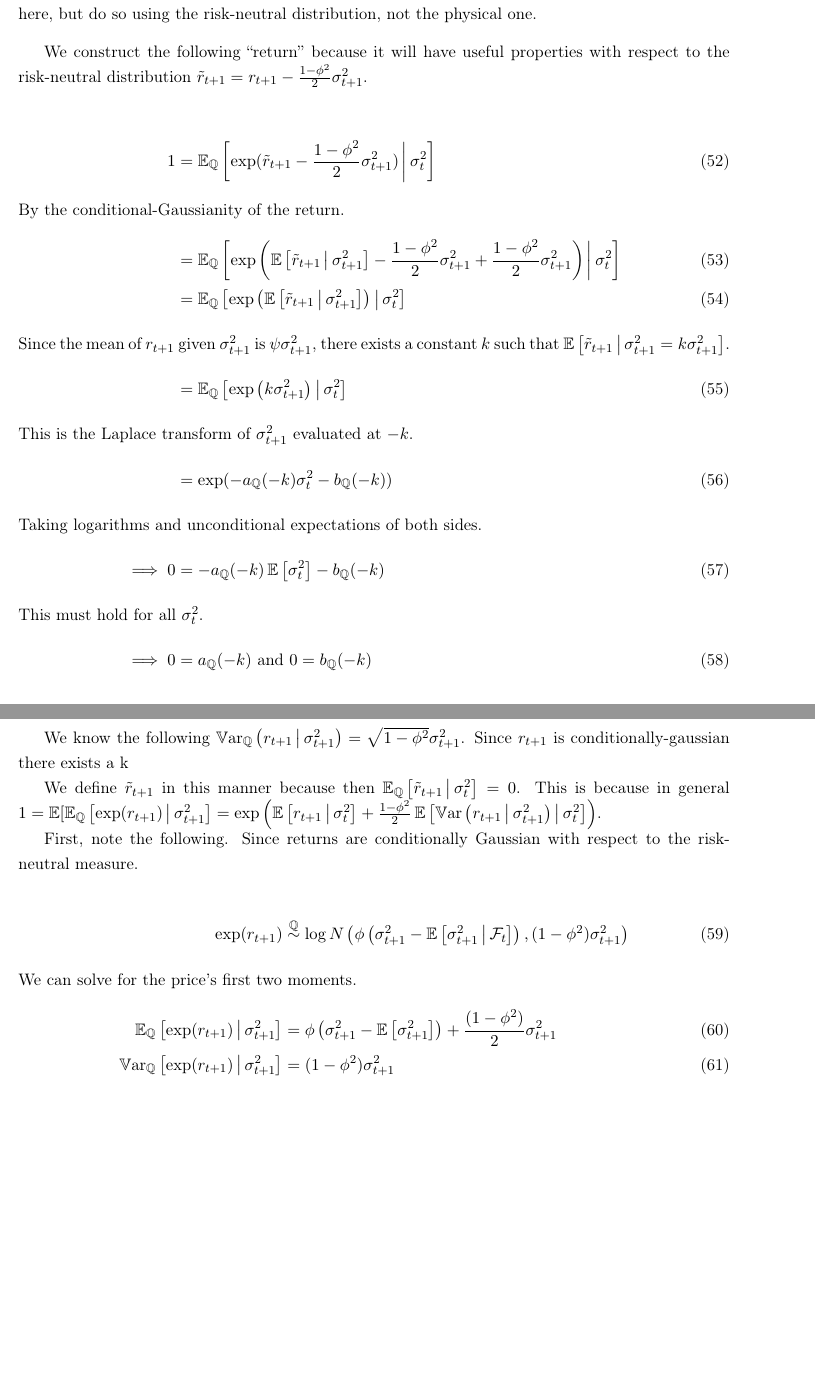
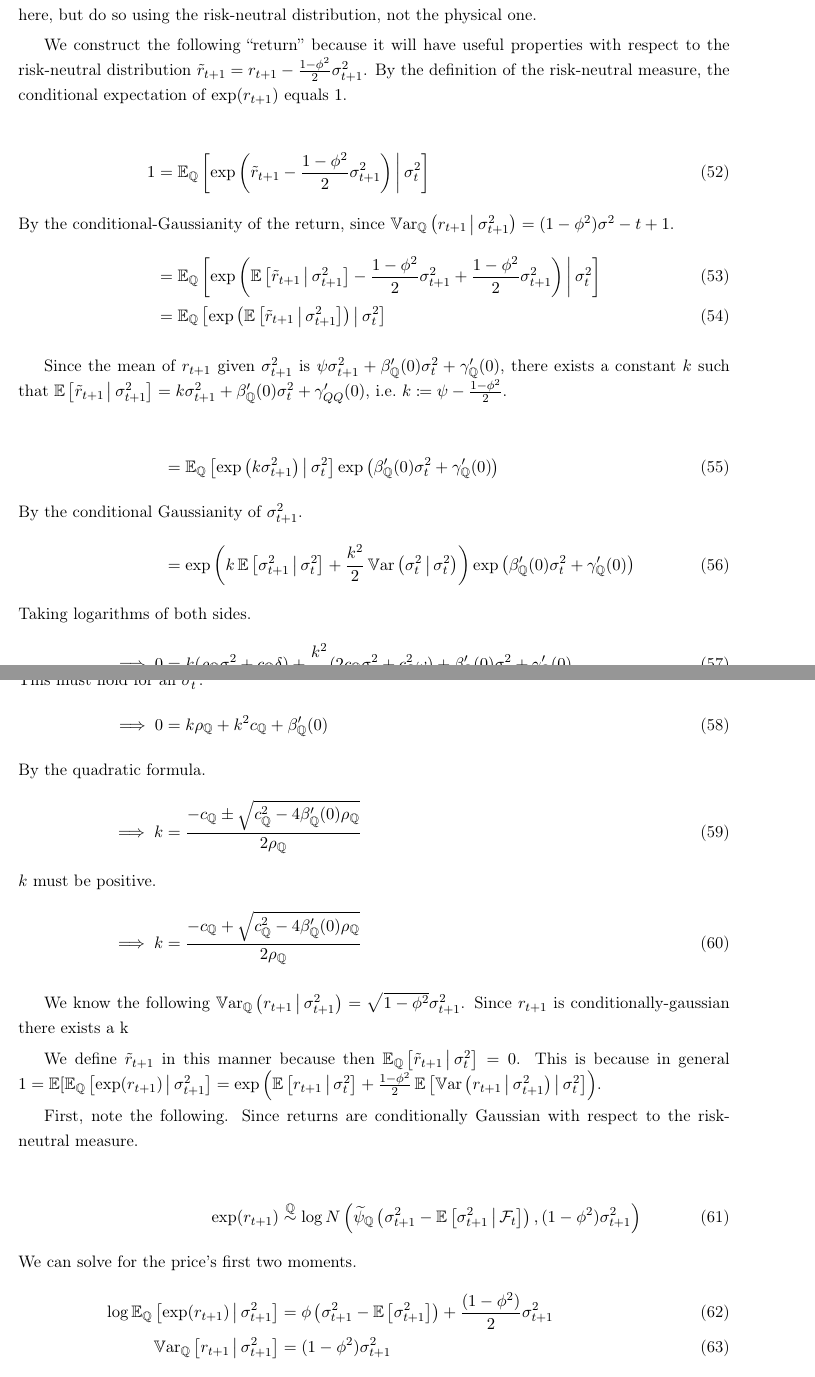
Before and after one commit to sangrey/RiskPriceInference, a LaTeX paper (doc/risk_price_inference.tex): two parts of pages 12 and 13 of 28, joined at a grey line, cut so that both start at the same text, the shorter picture padded with empty space. Compiled offline with pdfLaTeX.

Commit message:
Fixed something else.

```diff
--- a/doc/risk_price_inference.tex
+++ b/doc/risk_price_inference.tex
@@ -629,34 +629,50 @@ We repeat that decomposition here, but do so using the risk-neutral distribution
 
 We construct the following \textquote{return} because it will have useful properties with respect to the
 risk-neutral distribution $\tilde{r}_{t+1} = r_{t+1} - \frac{1- \phi^2}{2} \sigma^2_{t+1}$.
-
-\begin{align}
-    1 &= \E_{\QQ}\left[\exp(\tilde{r}_{t+1} - \frac{1-\phi^2}{2}\sigma^2_{t+1}) \mvert \sigma^2_t \right]
-%
-    \intertext{By the conditional-Gaussianity of the return.}
+By the definition of the risk-neutral measure, the conditional expectation of $\exp(r_{t+1})$ equals $1$.
+
+\begin{align}
+    1 &= \E_{\QQ}\left[\exp\left(\tilde{r}_{t+1} - \frac{1-\phi^2}{2}\sigma^2_{t+1}\right) \mvert \sigma^2_t
+    \right]
+%
+    \intertext{By the conditional-Gaussianity of the return, since $\Var_{\QQ}\left(r_{t+1} \mvert
+    \sigma^2_{t+1}\right) = (1 - \phi^2) \sigma^2-{t+1}$.}
 %
     &= \E_{\QQ}\left[\exp\left(\E\left[\tilde{r}_{t+1} \mvert \sigma^2_{t+1}\right] - \frac{1 -
        \phi^2}{2}\sigma^2_{t+1}   + \frac{1 - \phi^2}{2}\sigma^2_{t+1}\right) \mvert \sigma^2_t \right] \\
 %
     &= \E_{\QQ}\left[\exp\left(\E\left[\tilde{r}_{t+1} \mvert \sigma^2_{t+1}\right] \right) \mvert \sigma^2_t
-       \right] \\
-%
-       \intertext{Since the mean of $r_{t+1}$ given $\sigma^2_{t+1}$ is $\psi \sigma^2_{t+1}$, there exists a
-       constant $k$ such that $\E\left[\tilde{r}_{t+1} \mvert \sigma^2_{t+1} = k \sigma^2_{t+1}\right]$.}
-%
-    &= \E_{\QQ}\left[\exp\left(k \sigma^2_{t+1} \right) \mvert \sigma^2_t \right]
-%
-       \intertext{This is the Laplace transform of $\sigma^2_{t+1}$ evaluated at $-k$.}
-%
-    &= \exp(- a_{\QQ}(-k)\sigma^2_t - b_{\QQ}(-k))
-%
-    \intertext{Taking logarithms and unconditional expectations of both sides.}
-%
-    \implies 0 &= -a_{\QQ}(-k) \E\left[\sigma^2_t\right] - b_{\QQ}(-k)
+       \right]
+\end{align}
+
+Since the mean of $r_{t+1}$ given $\sigma^2_{t+1}$ is $\psi \sigma^2_{t+1} + \beta_{\QQ}'(0) \sigma^2_t +
+\gamma_{\QQ}'(0)$, there exists a constant $k$ such that $\E\left[\tilde{r}_{t+1} \mvert \sigma^2_{t+1}\right] = k
+\sigma^2_{t+1} + \beta_{\QQ}'(0) \sigma^2_t + \gamma_{QQ}'(0)$, i.e.\@ $k \coloneqq \psi - \frac{1 - \phi^2}{2}$.
+
+\begin{align}
+    &= \E_{\QQ}\left[\exp\left(k \sigma^2_{t+1} \right) \mvert \sigma^2_t \right] \exp\left(\beta_{\QQ}'(0)
+       \sigma^2_t + \gamma_{\QQ}'(0)\right)
+%
+       \intertext{By the conditional Gaussianity of $\sigma^2_{t+1}$.}
+%
+    &= \exp\left( k \E\left[\sigma^2_{t+1} \mvert \sigma^2_t\right] + \frac{k^2}{2} \Var\left(\sigma^2_t \mvert
+       \sigma^2_t\right)\right) \exp\left(\beta_{\QQ}'(0) \sigma^2_t + \gamma_{\QQ}'(0)\right) \\
+%
+    \intertext{Taking logarithms of both sides.}
+%
+    \implies 0 &=  k (\rho_{\QQ} \sigma^2_t + c_{\QQ} \delta)  + \frac{k^2}{2} (2 c_{\QQ} \sigma^2_t + c_{\QQ}^2
+    \omega) + \beta_{\QQ}'(0) \sigma^2_t + \gamma_{\QQ}'(0) \\
 %
     \intertext{This must hold for all $\sigma^2_t$.}
 %
-    \implies 0 &= a_{\QQ}(-k)\ \text{and}\ 0 = b_{\QQ}(-k)
+    \implies 0 &= k \rho_{\QQ} + k^2 c_{\QQ} + \beta_{\QQ}'(0)
+%
+    \intertext{By the quadratic formula.}
+%
+    \implies k &= \frac{-c_{\QQ} \pm \sqrt{c^2_{\QQ} - 4 \beta_{\QQ}'(0) \rho_{\QQ}}}{2 \rho_{\QQ}}
+%
+    \intertext{$k$ must be positive.}
+    \implies k &= \frac{-c_{\QQ} + \sqrt{c^2_{\QQ} - 4 \beta_{\QQ}'(0) \rho_{\QQ}}}{2 \rho_{\QQ}}
 \end{align}
 
 We know the following $\Var_{\QQ}\left(r_{t+1} \mvert \sigma^2_{t+1}\right) = \sqrt{1 - \phi^2} \sigma^2_{t+1}$.
```
Also changed, not shown: doc/risk_price_inference.tex (18 more changed lines).
